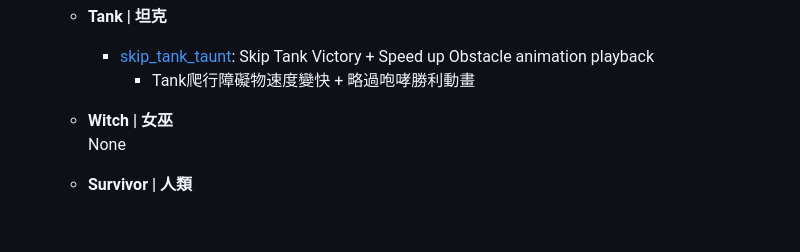
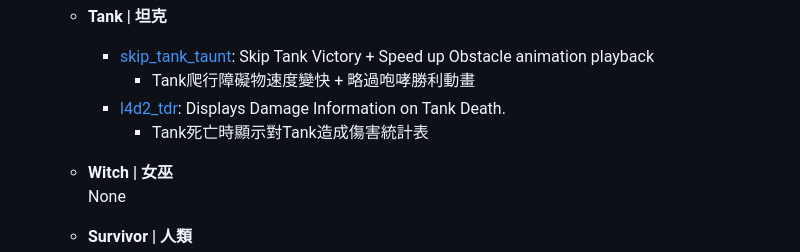
Before and after one commit to fbef0102/Game-Private_Plugin, a Markdown page: README.md, the part around the change. Drawn GitHub-style; folded sections open; blank space fills up the shorter version.

```diff
--- a/README.md
+++ b/README.md
@@ -41,6 +41,8 @@ Accept small change or English translation<br/>
   * **Tank | 坦克**
     * [skip_tank_taunt](/skip_tank_taunt): Skip Tank Victory + Speed up Obstacle animation playback
       * Tank爬行障礙物速度變快 + 略過咆哮勝利動畫
+    * [l4d2_tdr](/l4d2_tdr): Displays Damage Information on Tank Death.
+      * Tank死亡時顯示對Tank造成傷害統計表
 
   * **Witch | 女巫**
   <br/>None
```
Also changed, not shown: l4d2_tdr/readme.md (added, +55 -0 lines), l4d2_tdr/image/l4d2_tdr_1.jpg (added).
